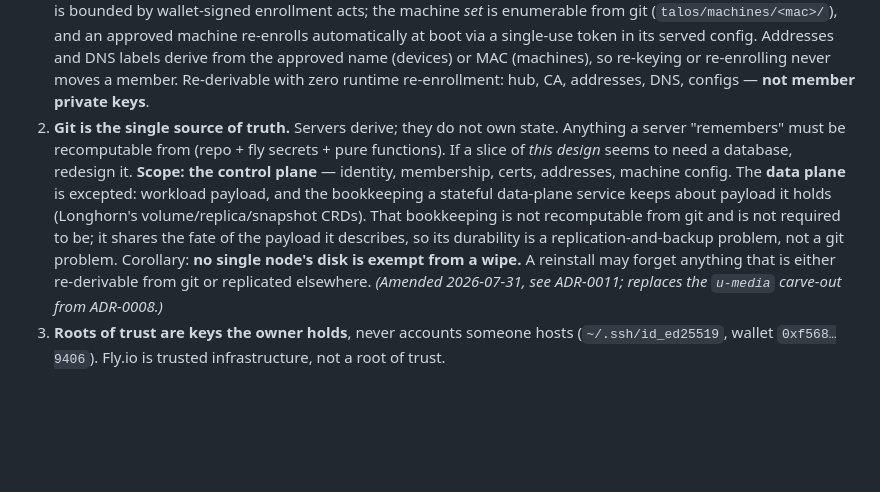
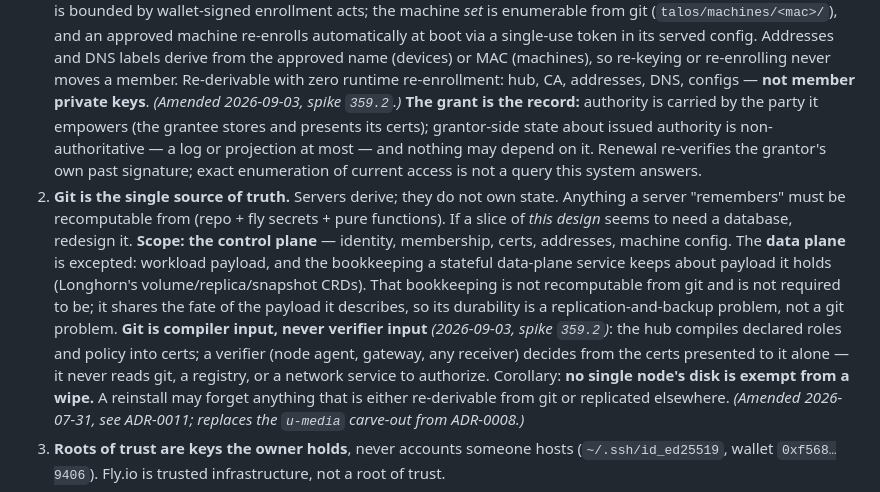
Before and after one commit to marnyg/talos-config, a Markdown page: docs/desired-state/invariants.md, the part around the change. GitHub-like rendering; blank space fills up the shorter version.

```diff
--- a/docs/desired-state/invariants.md
+++ b/docs/desired-state/invariants.md
@@ -27,7 +27,13 @@ this list is the checkable form.
    approved name (devices) or MAC (machines), so re-keying or
    re-enrolling never moves a member. Re-derivable with zero runtime
    re-enrollment: hub, CA, addresses, DNS, configs — **not member
-   private keys**.
+   private keys**. _(Amended 2026-09-03, spike `359.2`.)_ **The grant
+   is the record:** authority is carried by the party it empowers
+   (the grantee stores and presents its certs); grantor-side state
+   about issued authority is non-authoritative — a log or projection
+   at most — and nothing may depend on it. Renewal re-verifies the
+   grantor's own past signature; exact enumeration of current access
+   is not a query this system answers.
 2. **Git is the single source of truth.** Servers derive; they do not
    own state. Anything a server "remembers" must be recomputable from
    (repo + fly secrets + pure functions). If a slice of *this design*
@@ -39,6 +45,11 @@ this list is the checkable form.
    That bookkeeping is not recomputable from git and is not required to
    be; it shares the fate of the payload it describes, so its
    durability is a replication-and-backup problem, not a git problem.
+   **Git is compiler input, never verifier input** _(2026-09-03,
+   spike `359.2`)_: the hub compiles declared roles and policy into
+   certs; a verifier (node agent, gateway, any receiver) decides from
+   the certs presented to it alone — it never reads git, a registry,
+   or a network service to authorize.
    Corollary: **no single node's disk is exempt from a wipe.** A
    reinstall may forget anything that is either re-derivable from git or
    replicated elsewhere. _(Amended 2026-07-31, see ADR-0011; replaces
```
Also changed, not shown: docs/day-to-day/exploration-log.md (+25 -0 lines), docs/desired-state/domain-model.md (+34 -3 lines).
